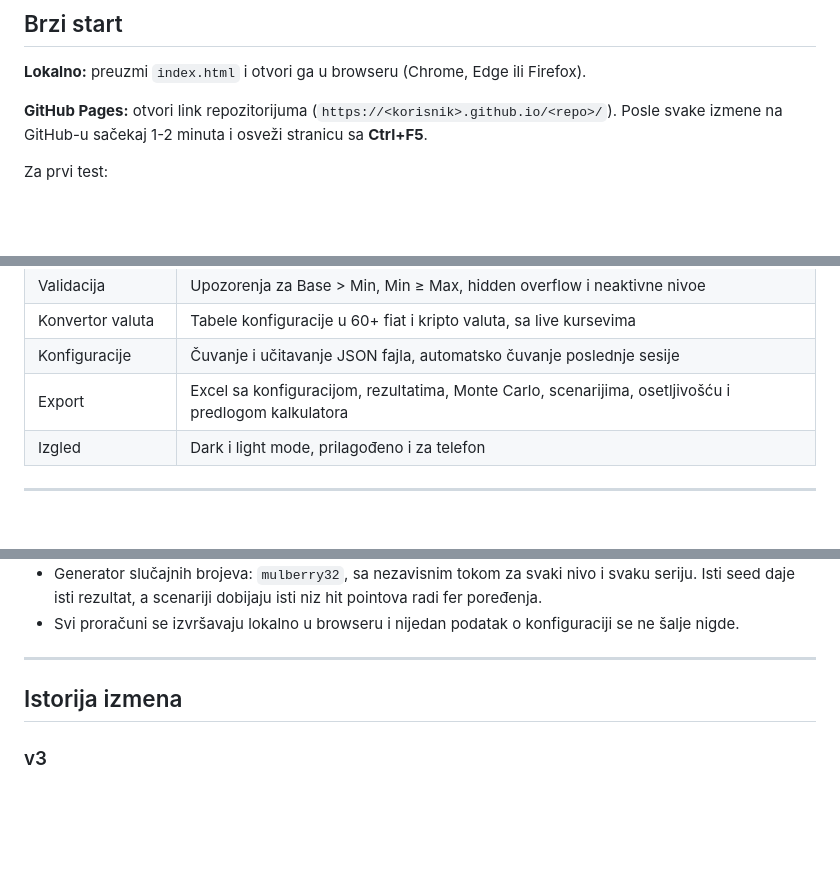
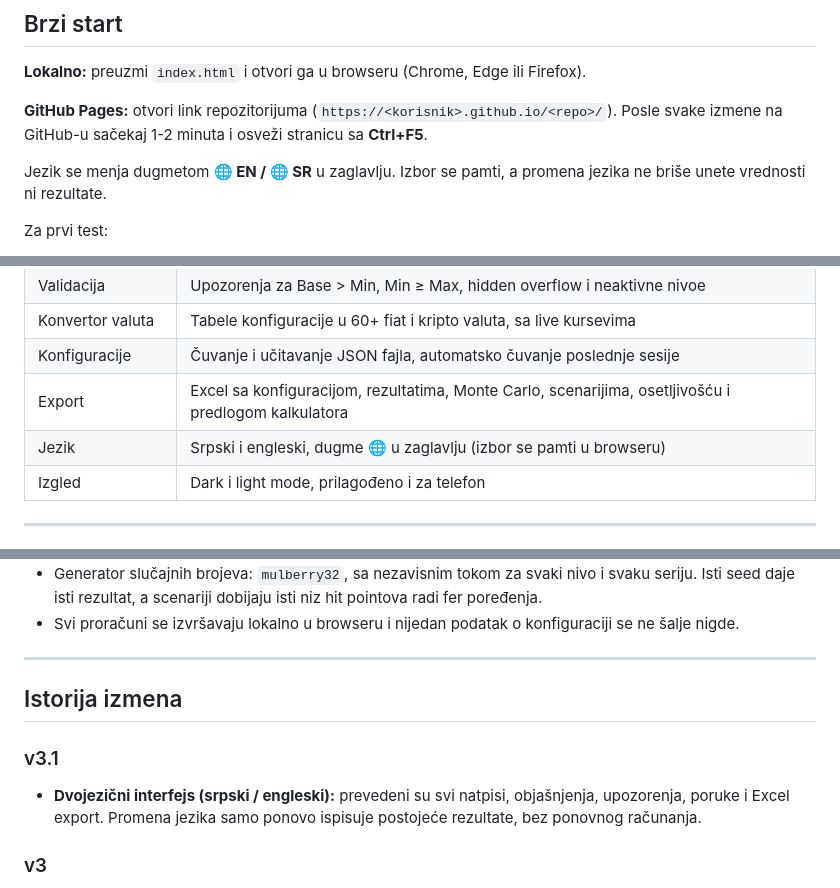
Before and after one commit to djveljko/jp-simulator, a Markdown page: README.md, 3 parts joined by grey strips. Rendered like a GitHub page; blank space fills up the shorter version.

```diff
--- a/README.md
+++ b/README.md
@@ -36,6 +36,8 @@ Ceo alat je jedan HTML fajl (`index.html`). Ne treba instalacija ni server: fajl
 
 **GitHub Pages:** otvori link repozitorijuma (`https://<korisnik>.github.io/<repo>/`). Posle svake izmene na GitHub-u sačekaj 1-2 minuta i osveži stranicu sa **Ctrl+F5**.
 
+Jezik se menja dugmetom **🌐 EN / 🌐 SR** u zaglavlju. Izbor se pamti, a promena jezika ne briše unete vrednosti ni rezultate.
+
 Za prvi test:
 
 1. Upiši **Mesečni Total Bet (EUR)**, npr. `11,000,000`.
@@ -59,6 +61,7 @@ Za prvi test:
 | Konvertor valuta | Tabele konfiguracije u 60+ fiat i kripto valuta, sa live kursevima |
 | Konfiguracije | Čuvanje i učitavanje JSON fajla, automatsko čuvanje poslednje sesije |
 | Export | Excel sa konfiguracijom, rezultatima, Monte Carlo, scenarijima, osetljivošću i predlogom kalkulatora |
+| Jezik | Srpski i engleski, dugme 🌐 u zaglavlju (izbor se pamti u browseru) |
 | Izgled | Dark i light mode, prilagođeno i za telefon |
 
 ---
@@ -285,6 +288,10 @@ Vrednosti se izvoze kao brojevi, pa se u Excel-u mogu dalje računati.
 
 ## Istorija izmena
 
+### v3.1
+
+- **Dvojezični interfejs (srpski / engleski):** prevedeni su svi natpisi, objašnjenja, upozorenja, poruke i Excel export. Promena jezika samo ponovo ispisuje postojeće rezultate, bez ponovnog računanja.
+
 ### v3
 
 - **Novi model hidden kontribucije:** hidden puni sledeći JP (Base + rezerva). Simulacija, validacija i procene sada koriste isti model.
```
Also changed, not shown: other parts of README.md (+1 -1 lines).
